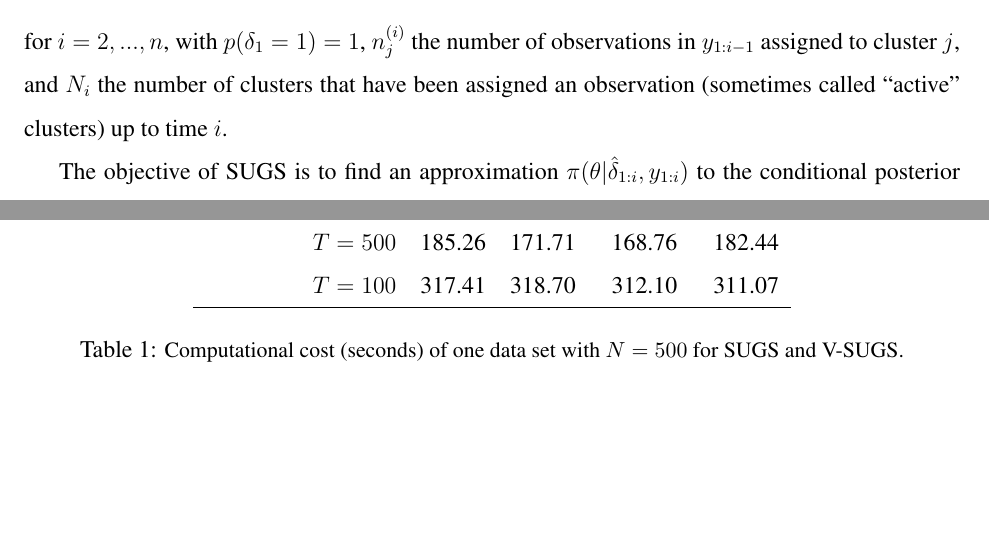
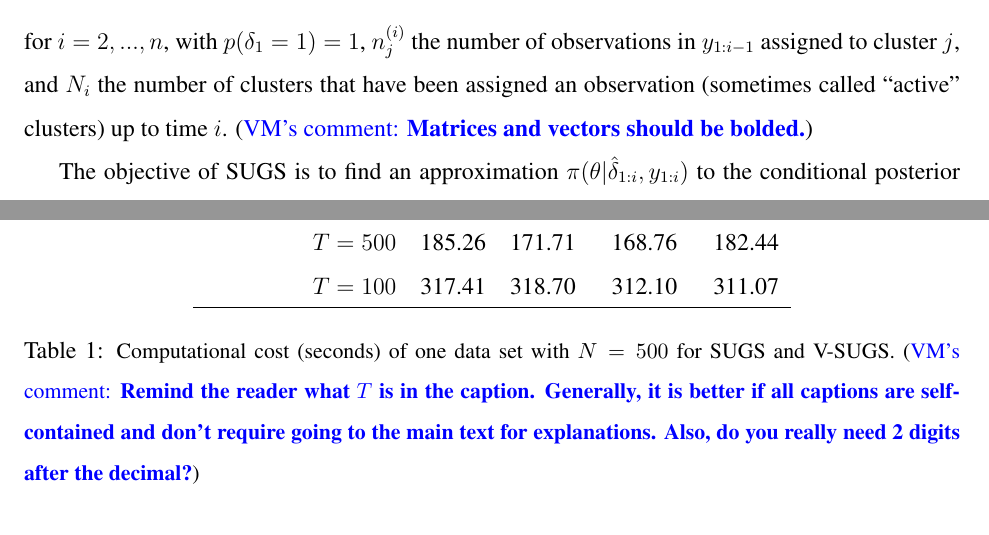
Before and after one commit to alecgt/prelim, a LaTeX document (AGT_prelim_report.tex): two parts of pages 5 and 14 of 19 before the commit and two parts of pages 5 and 15 of 20 after it, joined at a grey line, cut so that both start at the same text, the shorter picture padded with empty space. Compiled offline with pdfLaTeX.

Commit message:
small edits

```diff
--- a/AGT_prelim_report.tex
+++ b/AGT_prelim_report.tex
@@ -83,6 +83,7 @@ where $ p(\theta) = \prod_{j=1}^\infty f_0(\theta_j),$ with $f_0$ the density as
    \end{cases}
 \]
 for $i = 2,...,n$, with $p(\delta_1 = 1) = 1$, $n_j^{(i)}$ the number of observations in $y_{1:i-1}$ assigned to cluster $j$, and $N_i$ the number of clusters that have been assigned an observation (sometimes called ``active" clusters) up to time $i$.
+\vmcomment{Matrices and vectors should be bolded.}
 
 The objective of SUGS is to find an approximation $\pi(\theta | \hat{\delta}_{1:i},y_{1:i})$ to the conditional posterior $p(\theta | \delta_{1:i},y_{1:i})$; instead of attempting to maintain a joint posterior over $\delta$ and $\theta$, the algorithm specifies a procedure for making a specific choice of cluster assignments $\hat{\delta}_{1:i}$ and approximating the posterior over $\theta$ given these assignments. This is a choice made for simplicity and speed in the algorithm, and it can be thought of as approximating the true posterior over $\delta$ by a point mass at $\hat{\delta}_{1:i}$. For each $i$, SUGS makes a greedy choice for $\hat{\delta}_{i}$ as the argument that maximizes the conditional allocation probability
 $$ \hat{\pi}_{i,\hat{\delta}_{1:i-1}}(\delta_i | y_{1:i}) \propto p(\delta_{i} | \hat{\delta}_{1:i-1}) \int p(y_i | \theta_{\delta_i}) \pi_{i-1,\hat{\delta}_{1:i-1}}(\theta | y_{1:i-1}) d\theta. $$
@@ -253,7 +254,8 @@ SUGS & & 12.28 & 25.85 & 1458.23 & 2280.36 \\
    & $T=100$& 317.41 &  318.70 & 312.10 & 311.07 \\
    \hline
 \end{tabular}
-\caption{\small Computational cost (seconds) of one data set with $N=500$ for SUGS and V-SUGS.}
+\caption{\small Computational cost (seconds) of one data set with $N=500$ for SUGS and V-SUGS.
+\vmcomment{Remind the reader what $T$ is in the caption. Generally, it is better if all captions are self-contained and don't require going to the main text for explanations. Also, do you really need 2 digits after the decimal?}}
 \end{table}
 
 Our implementations of SUGS and V-SUGS appear to to be slower than that of the authors by a factor of 4-5 for SUGS and 3-4 for V-SUGS. Importantly, however, our implementations exhibit the same scaling properties as observed by the authors; specifically, SUGS grows rapidly in computational cost as $\alpha$ increases, while the computational cost of V-SUGS is constant in $\alpha$ but grows linearly with $T$. As expected, both algorithms scale linearly in the length of the data. The constant factor difference in computation cost between our implementations and those of the authors can be traced to two differences in computing setup. First, the authors give hardware specifications that indicate they used a slightly faster machine than the one used for our implementation. Second, and more importantly, the authors implemented their algorithms in Matlab, while we implemented SUGS and V-SUGS in Python. Matlab uses dynamic compilation routines to accelerate looped code chunks where possible, whereas Python lacks any such feature; for sequential algorithms such as SUGS and V-SUGS, this can be expected to yield noticeable differences in speed of execution, even for identically implemented code.
```
Also changed, not shown: AGT_prelim_report.tex (6 more changed lines).
